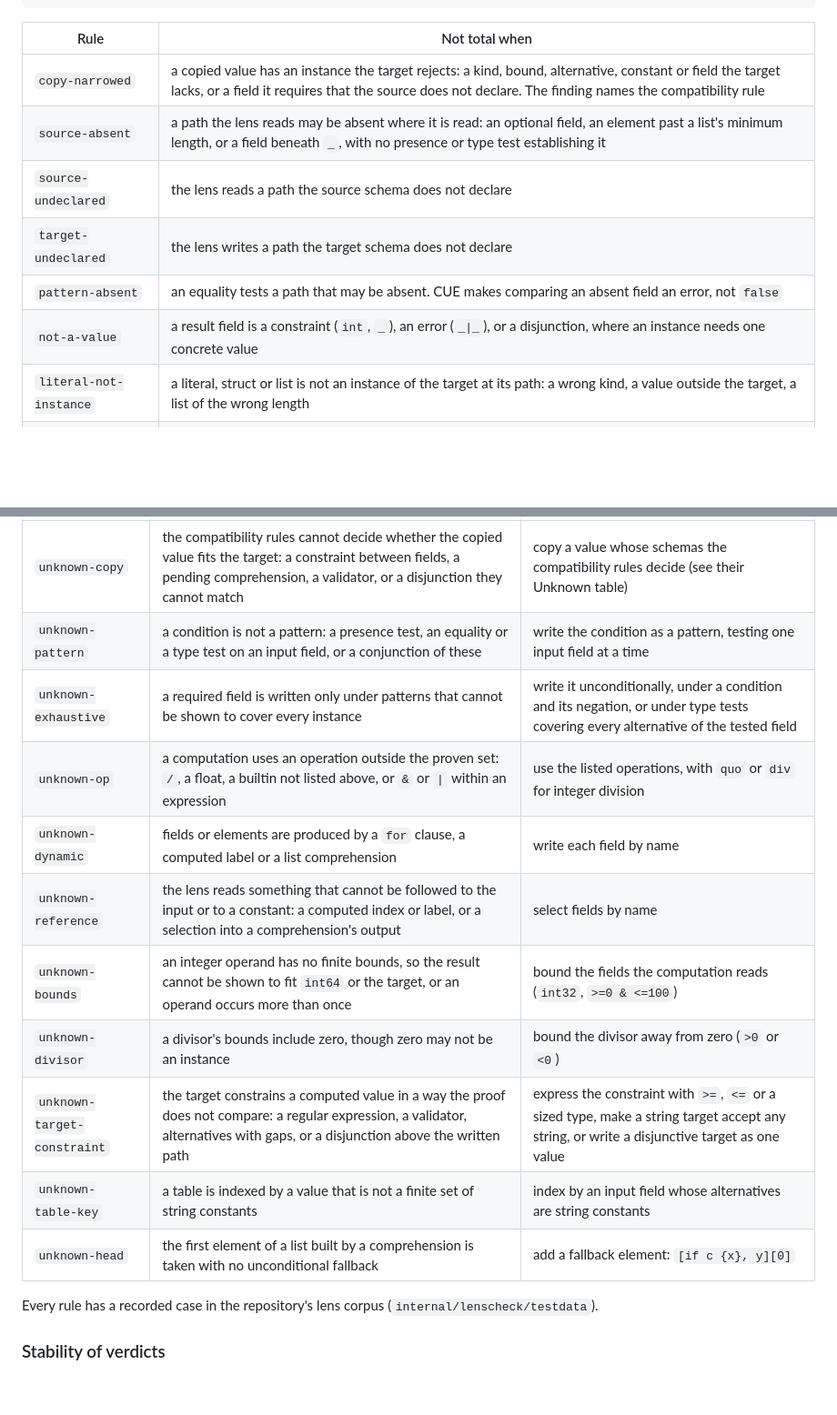
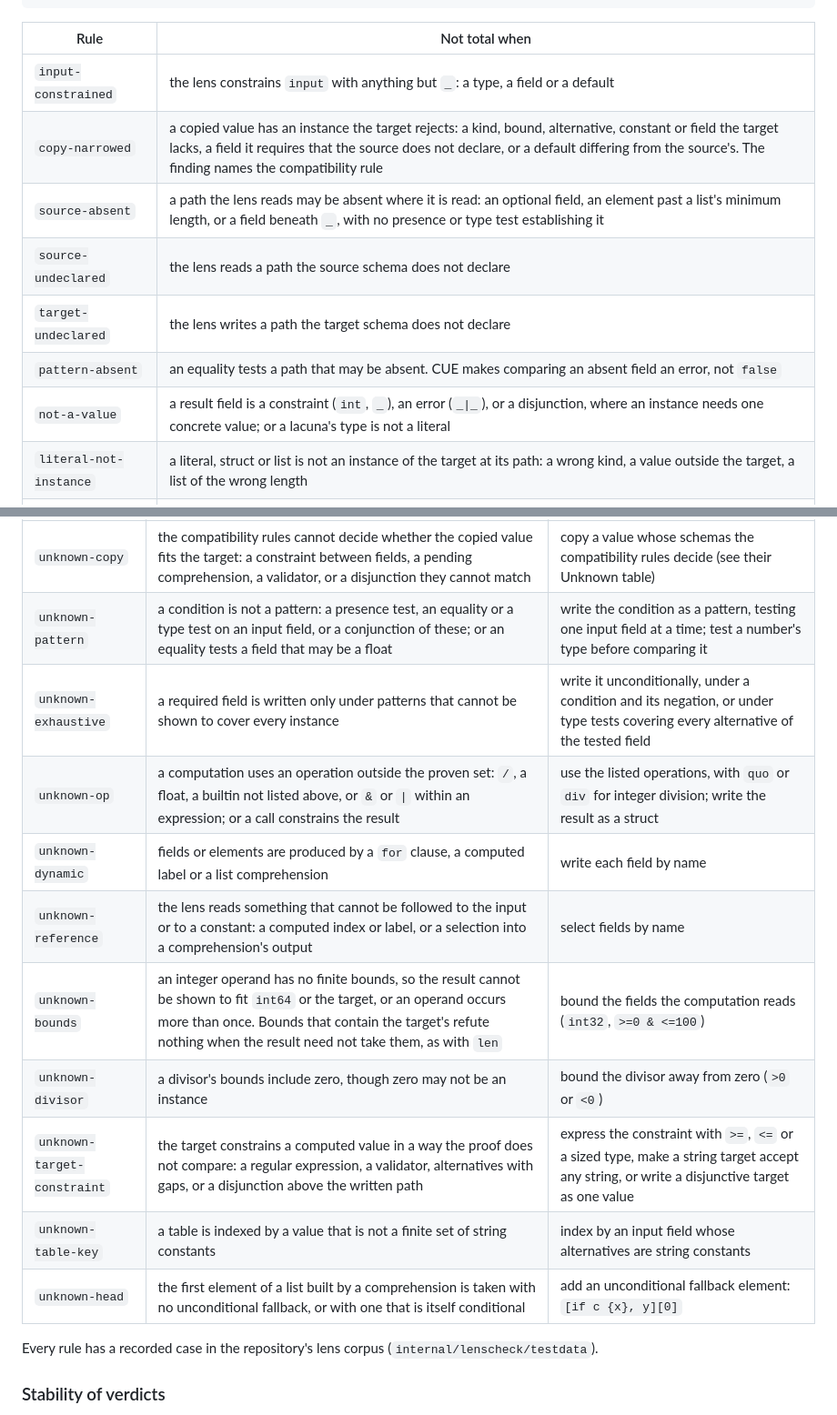
Before and after one commit to sdboyer/thema, a Markdown page: docs/invariants.md, 2 parts joined by grey strips. Shown at 91% size. Drawn GitHub-style; blank space fills up the shorter version.

```diff
--- a/docs/invariants.md
+++ b/docs/invariants.md
@@ -377,12 +399,13 @@ for example
 
 | Rule | Not total when |
 |---|---|
-| `copy-narrowed` | a copied value has an instance the target rejects: a kind, bound, alternative, constant or field the target lacks, or a field it requires that the source does not declare. The finding names the compatibility rule |
+| `input-constrained` | the lens constrains `input` with anything but `_`: a type, a field or a default |
+| `copy-narrowed` | a copied value has an instance the target rejects: a kind, bound, alternative, constant or field the target lacks, a field it requires that the source does not declare, or a default differing from the source's. The finding names the compatibility rule |
 | `source-absent` | a path the lens reads may be absent where it is read: an optional field, an element past a list's minimum length, or a field beneath `_`, with no presence or type test establishing it |
 | `source-undeclared` | the lens reads a path the source schema does not declare |
 | `target-undeclared` | the lens writes a path the target schema does not declare |
 | `pattern-absent` | an equality tests a path that may be absent. CUE makes comparing an absent field an error, not `false` |
-| `not-a-value` | a result field is a constraint (`int`, `_`), an error (`_\|_`), or a disjunction, where an instance needs one concrete value |
+| `not-a-value` | a result field is a constraint (`int`, `_`), an error (`_\|_`), or a disjunction, where an instance needs one concrete value; or a lacuna's type is not a literal |
 | `literal-not-instance` | a literal, struct or list is not an instance of the target at its path: a wrong kind, a value outside the target, a list of the wrong length |
 | `computed-narrowed` | a computed value has a possible result the target rejects: a kind the target lacks, a boolean it does not accept, or an integer outside its bounds |
 | `required-not-written` | a field the target requires is never written on some path through the lens |
@@ -394,16 +417,16 @@ for example
 | Rule | Unknown when | What to do |
 |---|---|---|
 | `unknown-copy` | the compatibility rules cannot decide whether the copied value fits the target: a constraint between fields, a pending comprehension, a validator, or a disjunction they cannot match | copy a value whose schemas the compatibility rules decide (see their Unknown table) |
-| `unknown-pattern` | a condition is not a pattern: a presence test, an equality or a type test on an input field, or a conjunction of these | write the condition as a pattern, testing one input field at a time |
+| `unknown-pattern` | a condition is not a pattern: a presence test, an equality or a type test on an input field, or a conjunction of these; or an equality tests a field that may be a float | write the condition as a pattern, testing one input field at a time; test a number's type before comparing it |
 | `unknown-exhaustive` | a required field is written only under patterns that cannot be shown to cover every instance | write it unconditionally, under a condition and its negation, or under type tests covering every alternative of the tested field |
-| `unknown-op` | a computation uses an operation outside the proven set: `/`, a float, a builtin not listed above, or `&` or `\|` within an expression | use the listed operations, with `quo` or `div` for integer division |
+| `unknown-op` | a computation uses an operation outside the proven set: `/`, a float, a builtin not listed above, or `&` or `\|` within an expression; or a call constrains the result | use the listed operations, with `quo` or `div` for integer division; write the result as a struct |
 | `unknown-dynamic` | fields or elements are produced by a `for` clause, a computed label or a list comprehension | write each field by name |
 | `unknown-reference` | the lens reads something that cannot be followed to the input or to a constant: a computed index or label, or a selection into a comprehension's output | select fields by name |
-| `unknown-bounds` | an integer operand has no finite bounds, so the result cannot be shown to fit `int64` or the target, or an operand occurs more than once | bound the fields the computation reads (`int32`, `>=0 & <=100`) |
+| `unknown-bounds` | an integer operand has no finite bounds, so the result cannot be shown to fit `int64` or the target, or an operand occurs more than once. Bounds that contain the target's refute nothing when the result need not take them, as with `len` | bound the fields the computation reads (`int32`, `>=0 & <=100`) |
 | `unknown-divisor` | a divisor's bounds include zero, though zero may not be an instance | bound the divisor away from zero (`>0` or `<0`) |
 | `unknown-target-constraint` | the target constrains a computed value in a way the proof does not compare: a regular expression, a validator, alternatives with gaps, or a disjunction above the written path | express the constraint with `>=`, `<=` or a sized type, make a string target accept any string, or write a disjunctive target as one value |
 | `unknown-table-key` | a table is indexed by a value that is not a finite set of string constants | index by an input field whose alternatives are string constants |
-| `unknown-head` | the first element of a list built by a comprehension is taken with no unconditional fallback | add a fallback element: `[if c {x}, y][0]` |
+| `unknown-head` | the first element of a list built by a comprehension is taken with no unconditional fallback, or with one that is itself conditional | add an unconditional fallback element: `[if c {x}, y][0]` |
 
 Every rule has a recorded case in the repository's lens corpus
 (`internal/lenscheck/testdata`).
```
Also changed, not shown: other parts of docs/invariants.md (+34 -12 lines).
